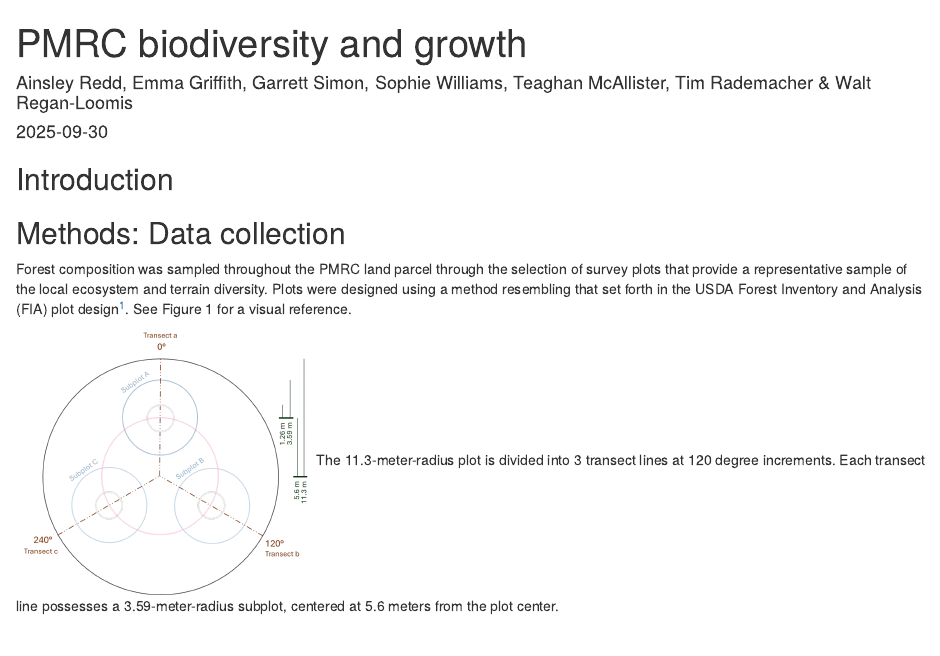
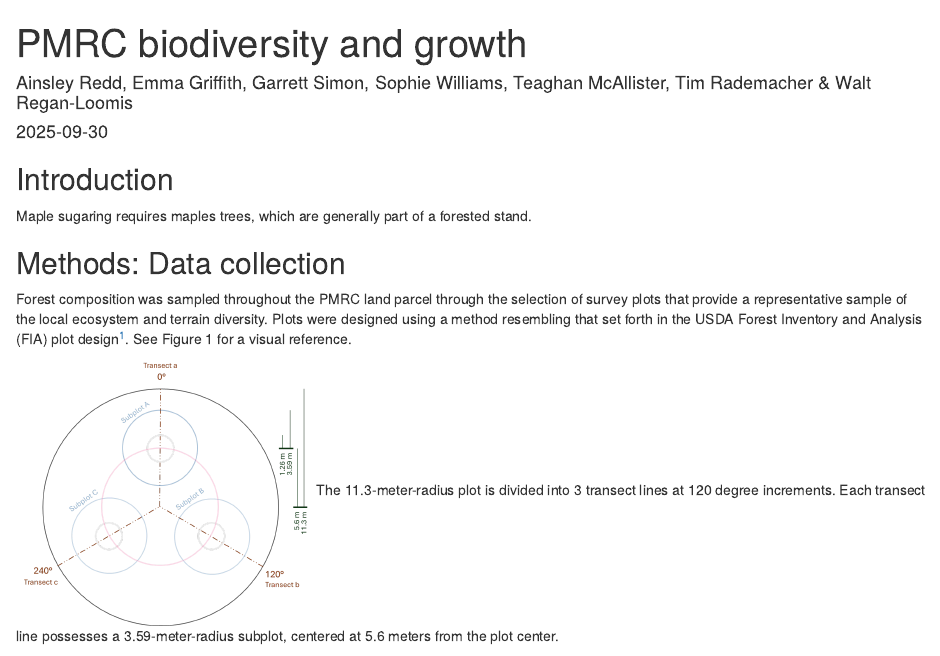
Before and after one commit to RademacherTim/PMRC_biodiversity_surveys, an R Markdown document (PMRC_biodiversity_and_growth_report.Rmd): the page in a window 1100 px wide, from its top. Rendered offline with R 4.5, knitr and Pandoc, with nearby package versions; some code elsewhere in the file could not run offline.

Commit message:
Updated the introduction

````diff
--- a/PMRC_biodiversity_and_growth_report.Rmd
+++ b/PMRC_biodiversity_and_growth_report.Rmd
@@ -14,6 +14,8 @@ knitr::opts_chunk$set(echo = TRUE)
 ```
 
 ## Introduction <!-- Tim -->
+
+Maple sugaring requires maples trees, which are generally part of a forested stand.
 
 ## Methods: Data collection <!--  -->
 
````
